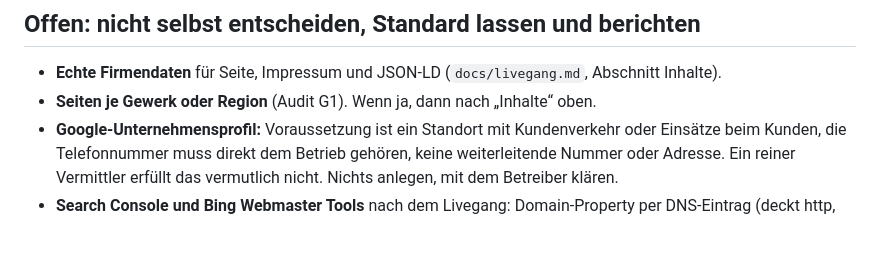
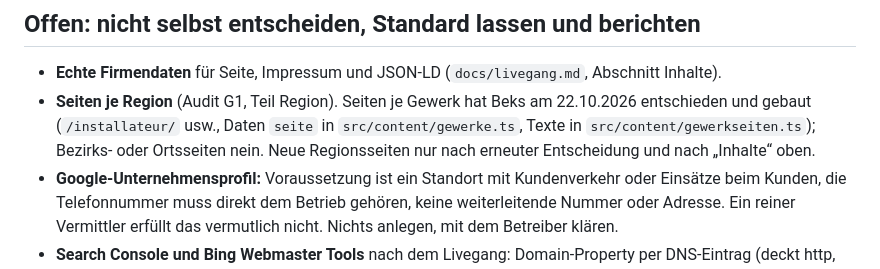
Before and after one commit to bekhanidrisov74-hub/F-rClaudeDesign, a Markdown page: .claude/rules/seo.md, the part around the change. GitHub-like rendering; blank space fills up the shorter version.

Commit message:
docs(seo): G1 entschieden, Seiten je Gewerk ja, je Region nein
Co-Authored-By: Claude Opus 5.5 <noreply@anthropic.com>

```diff
--- a/.claude/rules/seo.md
+++ b/.claude/rules/seo.md
@@ -95,7 +95,7 @@ fixit247 vermittelt nur. Das gilt für Suchtreffer genauso wie für die Seite:
 ## Offen: nicht selbst entscheiden, Standard lassen und berichten
 
 - **Echte Firmendaten** für Seite, Impressum und JSON-LD (`docs/livegang.md`, Abschnitt Inhalte).
-- **Seiten je Gewerk oder Region** (Audit G1). Wenn ja, dann nach „Inhalte“ oben.
+- **Seiten je Region** (Audit G1, Teil Region). Seiten je Gewerk hat Beks am 22.10.2026 entschieden und gebaut (`/installateur/` usw., Daten `seite` in `src/content/gewerke.ts`, Texte in `src/content/gewerkseiten.ts`); Bezirks- oder Ortsseiten nein. Neue Regionsseiten nur nach erneuter Entscheidung und nach „Inhalte“ oben.
 - **Google-Unternehmensprofil:** Voraussetzung ist ein Standort mit Kundenverkehr oder Einsätze beim Kunden, die Telefonnummer muss direkt dem Betrieb gehören, keine weiterleitende Nummer oder Adresse. Ein reiner Vermittler erfüllt das vermutlich nicht. Nichts anlegen, mit dem Betreiber klären.
 - **Search Console und Bing Webmaster Tools** nach dem Livegang: Domain-Property per DNS-Eintrag (deckt http, https und www ab), kein Analytics- oder Tag-Manager-Skript, Sitemap dort einreichen. Bing kann Seiten aus der Search Console übernehmen.
 - **KI-Trainings-Bots sperren** (GPTBot, ClaudeBot, Google-Extended)?
```
